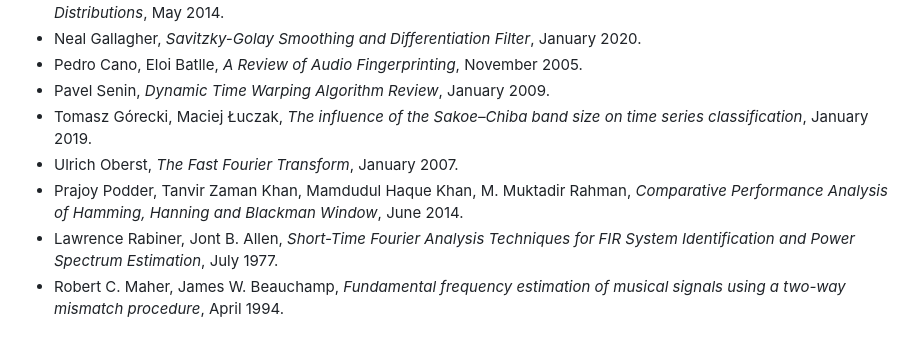
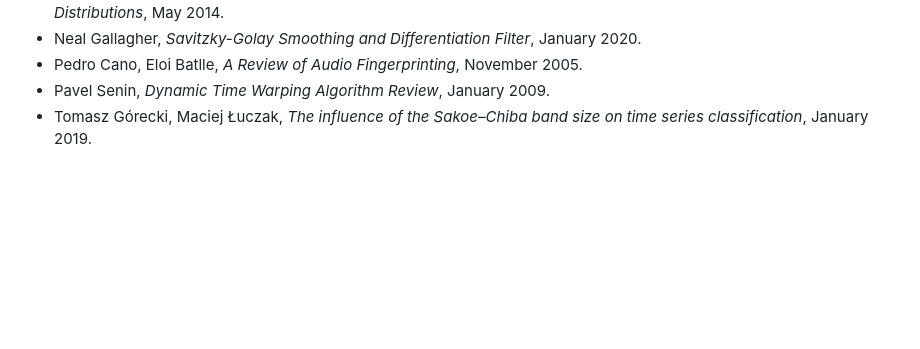
Before and after one commit to vivekvjyn/strawberry-fields, a Markdown page: README.md, the part around the change. Drawn GitHub-style; blank space fills up the shorter version.

```diff
--- a/README.md
+++ b/README.md
@@ -79,7 +79,3 @@ python -m flask run
 - Pedro Cano, Eloi Batlle, *A Review of Audio Fingerprinting*, November 2005.
 - Pavel Senin, *Dynamic Time Warping Algorithm Review*, January 2009.
 - Tomasz Górecki, Maciej Łuczak, *The influence of the Sakoe–Chiba band size on time series classification*, January 2019.
-- Ulrich Oberst, *The Fast Fourier Transform*, January 2007.
-- Prajoy Podder, Tanvir Zaman Khan, Mamdudul Haque Khan, M. Muktadir Rahman, *Comparative Performance Analysis of Hamming, Hanning and Blackman Window*, June 2014.
-- Lawrence Rabiner, Jont B. Allen, *Short-Time Fourier Analysis Techniques for FIR System Identification and Power Spectrum Estimation*, July 1977.
-- Robert C. Maher, James W. Beauchamp, *Fundamental frequency estimation of musical signals using a two-way mismatch procedure*, April 1994.
```
